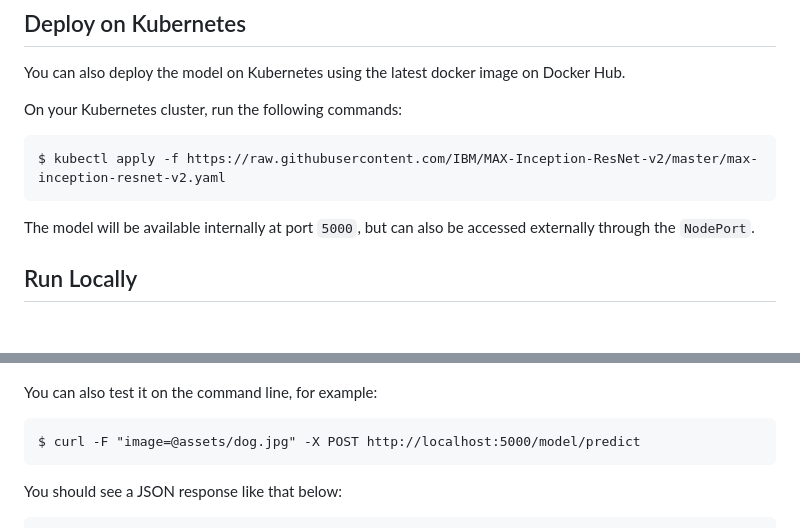
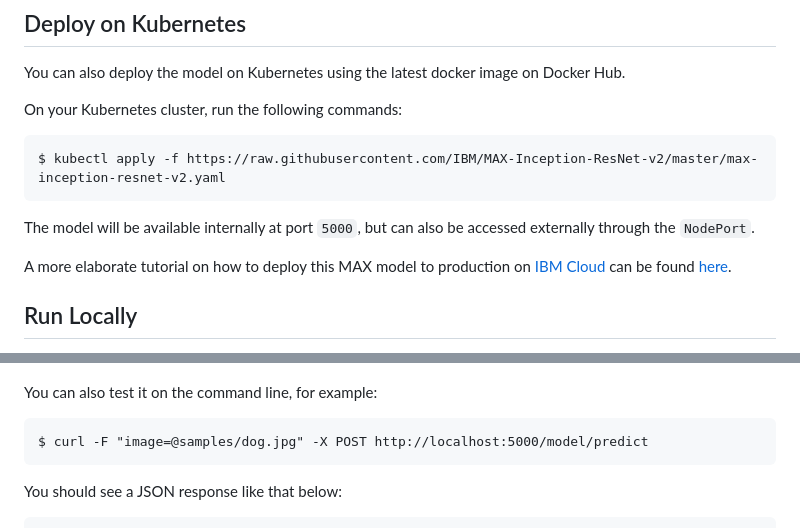
Before and after one commit to IBM/MAX-Inception-ResNet-v2, a Markdown page: README.md, 2 parts joined by grey strips. GitHub-like rendering; blank space fills up the shorter version.

````diff
--- a/README.md
+++ b/README.md
@@ -58,6 +60,8 @@ $ kubectl apply -f https://raw.githubusercontent.com/IBM/MAX-Inception-ResNet-v2
 ```
 
 The model will be available internally at port `5000`, but can also be accessed externally through the `NodePort`.
+
+A more elaborate tutorial on how to deploy this MAX model to production on [IBM Cloud](https://ibm.biz/Bdz2XM) can be found [here](http://ibm.biz/max-to-ibm-cloud-tutorial).
 
 ## Run Locally
 
@@ -109,7 +113,7 @@ Use the `model/predict` endpoint to load a test image (you can use one of the te
 You can also test it on the command line, for example:
 
 ```
-$ curl -F "image=@assets/dog.jpg" -X POST http://localhost:5000/model/predict
+$ curl -F "image=@samples/dog.jpg" -X POST http://localhost:5000/model/predict
 ```
 
 You should see a JSON response like that below:
````
Also changed, not shown: other parts of README.md (+5 -3 lines), samples/README.md (renamed from assets/README.md, +1 -7 lines), docs/deploy-max-to-ibm-cloud-with-kubernetes-button.png (added), samples/cat.jpg (renamed from assets/cat.jpg), samples/dog.jpg (renamed from assets/dog.jpg), samples/pizza.jpg (renamed from assets/pizza.jpg), samples/shuttle.jpg (renamed from assets/shuttle.jpg), 11 other files.
